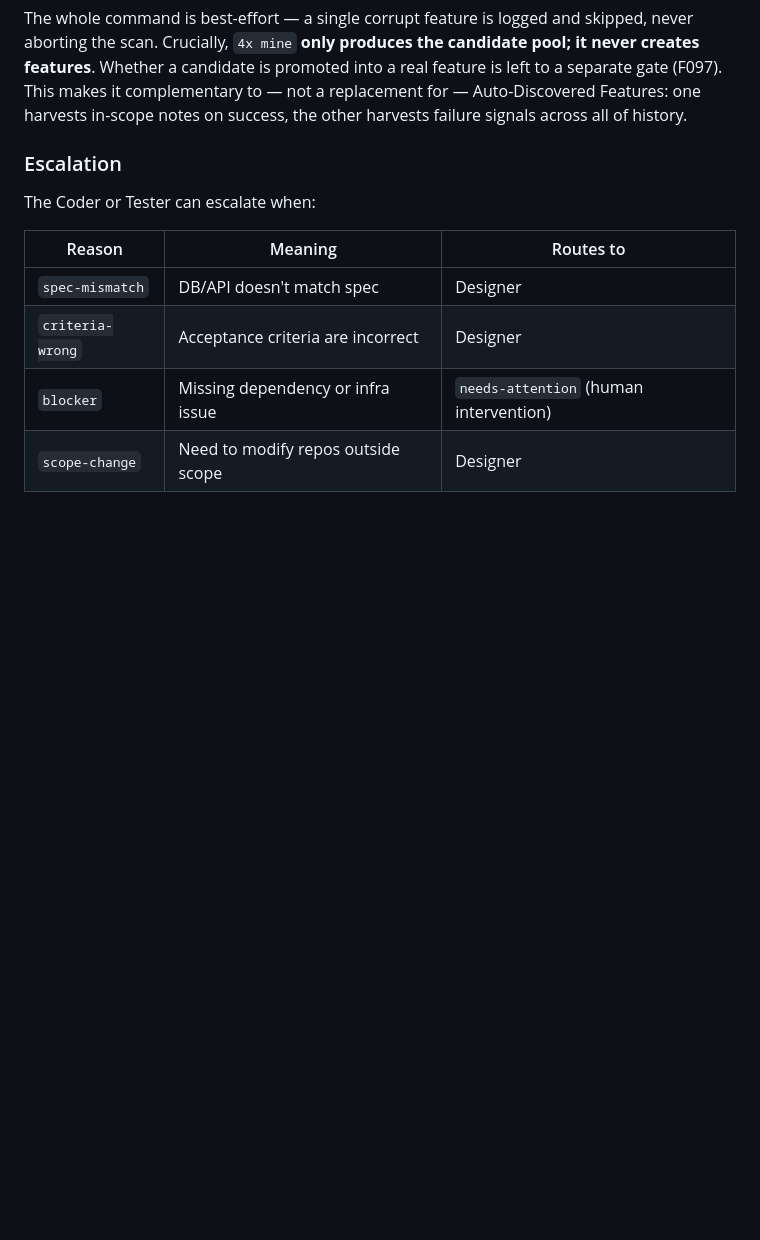
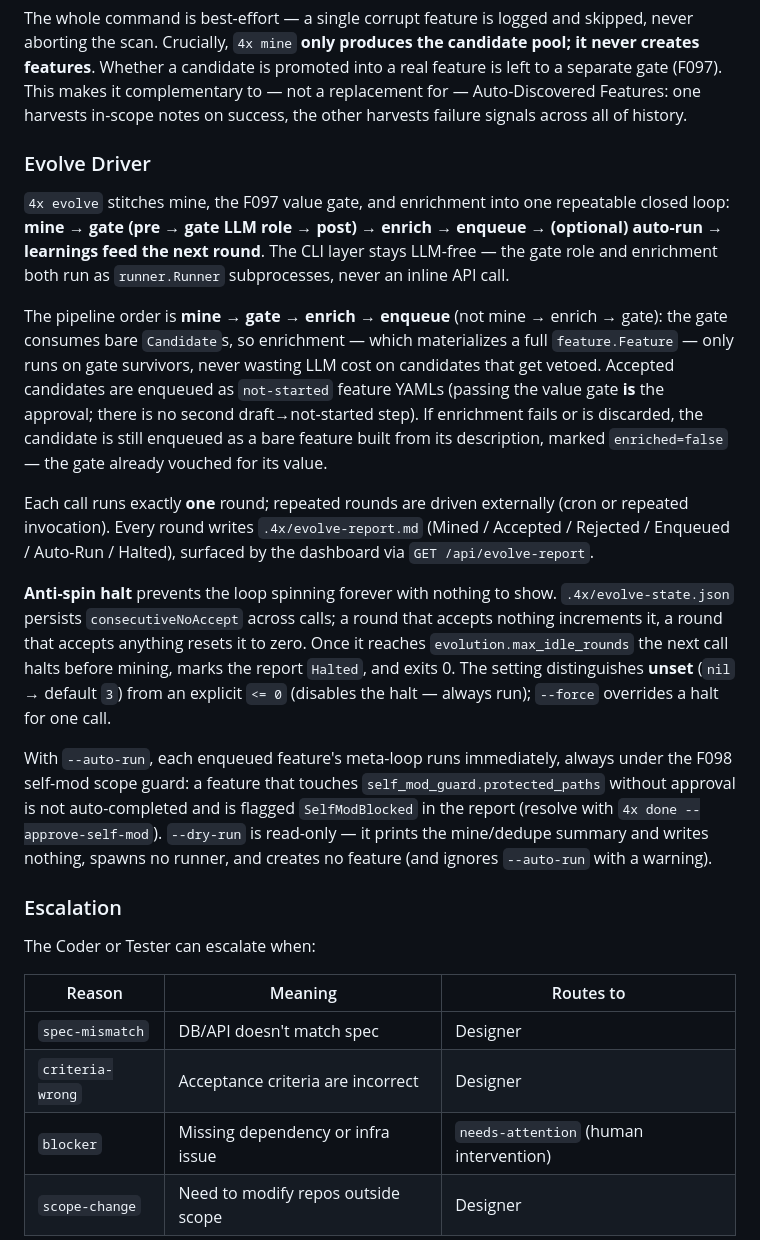
Before and after one commit to ggwhite/4x, a Markdown page: docs/guide/concepts.md, the part around the change. Drawn GitHub-style; blank space fills up the shorter version.

```diff
--- a/docs/guide/concepts.md
+++ b/docs/guide/concepts.md
@@ -134,6 +134,18 @@ A recurring fail-pattern also emits a `CandidateLearning` (category `review`) su
 The output `CandidatePool` (`candidates.json`) holds `Version`, `GeneratedAt`, a list of `Candidate`s, and a list of `CandidateLearning`s. Before writing, candidates are deduped three ways: against existing feature YAMLs, against the previous `candidates.json`, and within the current batch. Flags: `--min-occurrences` (fail-pattern threshold), `--output` (default `.4x/candidates.json`), and `--dry-run` (print the summary without writing).
 
 The whole command is best-effort — a single corrupt feature is logged and skipped, never aborting the scan. Crucially, `4x mine` **only produces the candidate pool; it never creates features**. Whether a candidate is promoted into a real feature is left to a separate gate (F097). This makes it complementary to — not a replacement for — Auto-Discovered Features: one harvests in-scope notes on success, the other harvests failure signals across all of history.
+
+### Evolve Driver
+
+`4x evolve` stitches mine, the F097 value gate, and enrichment into one repeatable closed loop: **mine → gate (pre → gate LLM role → post) → enrich → enqueue → (optional) auto-run → learnings feed the next round**. The CLI layer stays LLM-free — the gate role and enrichment both run as `runner.Runner` subprocesses, never an inline API call.
+
+The pipeline order is **mine → gate → enrich → enqueue** (not mine → enrich → gate): the gate consumes bare `Candidate`s, so enrichment — which materializes a full `feature.Feature` — only runs on gate survivors, never wasting LLM cost on candidates that get vetoed. Accepted candidates are enqueued as `not-started` feature YAMLs (passing the value gate **is** the approval; there is no second draft→not-started step). If enrichment fails or is discarded, the candidate is still enqueued as a bare feature built from its description, marked `enriched=false` — the gate already vouched for its value.
+
+Each call runs exactly **one** round; repeated rounds are driven externally (cron or repeated invocation). Every round writes `.4x/evolve-report.md` (Mined / Accepted / Rejected / Enqueued / Auto-Run / Halted), surfaced by the dashboard via `GET /api/evolve-report`.
+
+**Anti-spin halt** prevents the loop spinning forever with nothing to show. `.4x/evolve-state.json` persists `consecutiveNoAccept` across calls; a round that accepts nothing increments it, a round that accepts anything resets it to zero. Once it reaches `evolution.max_idle_rounds` the next call halts before mining, marks the report `Halted`, and exits 0. The setting distinguishes **unset** (`nil` → default `3`) from an explicit `<= 0` (disables the halt — always run); `--force` overrides a halt for one call.
+
+With `--auto-run`, each enqueued feature's meta-loop runs immediately, always under the F098 self-mod scope guard: a feature that touches `self_mod_guard.protected_paths` without approval is not auto-completed and is flagged `SelfModBlocked` in the report (resolve with `4x done --approve-self-mod`). `--dry-run` is read-only — it prints the mine/dedupe summary and writes nothing, spawns no runner, and creates no feature (and ignores `--auto-run` with a warning).
 
 ### Escalation
 
```
Also changed, not shown: docs/guide/cli.md (+40 -0 lines), docs/guide/dashboard.md (+1 -0 lines).
